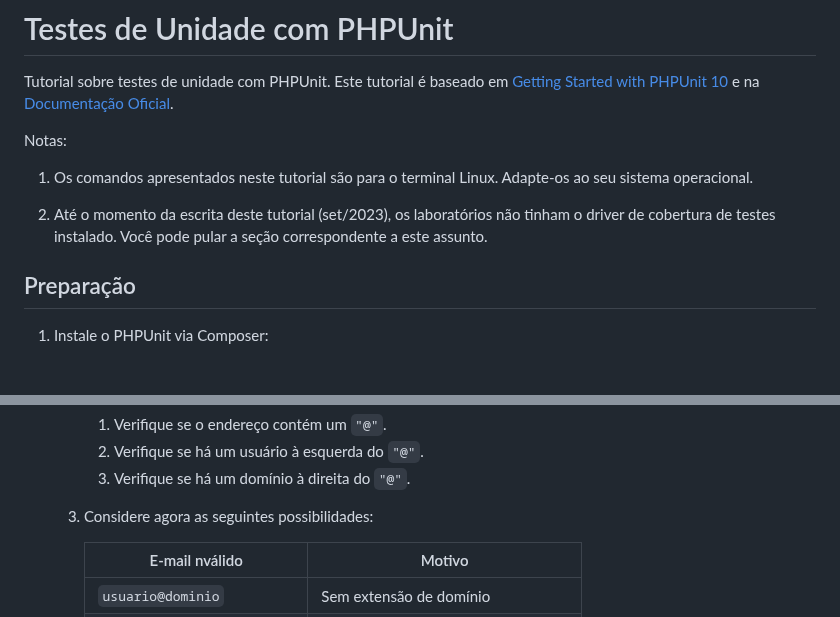
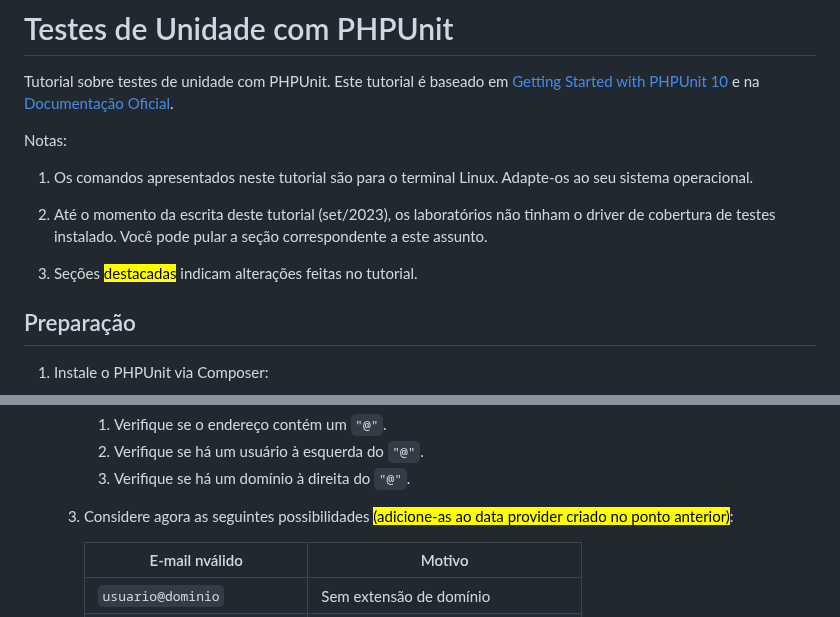
Before and after one commit to ciromdrs/prog-orientada-a-servicos, a Markdown page: testes/intro-phpunit/README.md, 2 parts joined by grey strips. GitHub-like rendering; blank space fills up the shorter version.

```diff
--- a/testes/intro-phpunit/README.md
+++ b/testes/intro-phpunit/README.md
@@ -9,6 +9,8 @@ Adapte-os ao seu sistema operacional.
 1. Até o momento da escrita deste tutorial (set/2023), os laboratórios não
 tinham o driver de cobertura de testes instalado.
 Você pode pular a seção correspondente a este assunto.
+
+1. Seções <mark>destacadas</mark> indicam alterações feitas no tutorial.
 
 ## Preparação
 1. Instale o PHPUnit via Composer:
@@ -220,7 +226,7 @@ Você pode pular esta seção.
         1. Verifique se há um usuário à esquerda do `"@"`.
         1. Verifique se há um domínio à direita do `"@"`.
 
-    1. Considere agora as seguintes possibilidades:
+    1. Considere agora as seguintes possibilidades <mark>(adicione-as ao data provider criado no ponto anterior)</mark>:
 
         | E-mail nválido | Motivo |
         |-|-|
```
Also changed, not shown: other parts of testes/intro-phpunit/README.md (+16 -8 lines).
